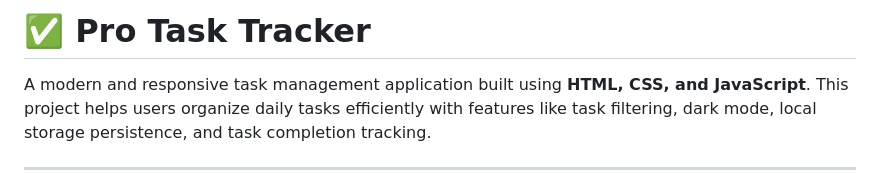
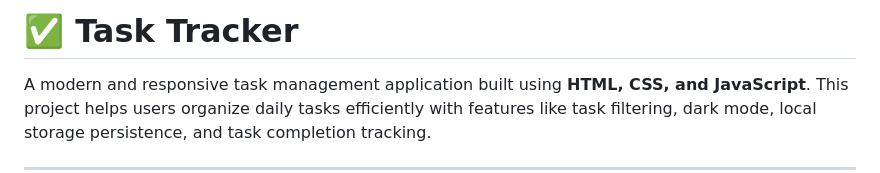
Before and after one commit to harshskarki/Task-Tracker, a Markdown page: README.md, the part around the change. GitHub-like rendering.

Commit message:
Rename project from 'Pro Task Tracker' to 'Task Tracker'

```diff
--- a/README.md
+++ b/README.md
@@ -1,4 +1,4 @@
-# ✅ Pro Task Tracker
+# ✅ Task Tracker
 
 A modern and responsive task management application built using **HTML, CSS, and JavaScript**. This project helps users organize daily tasks efficiently with features like task filtering, dark mode, local storage persistence, and task completion tracking.
 
```
